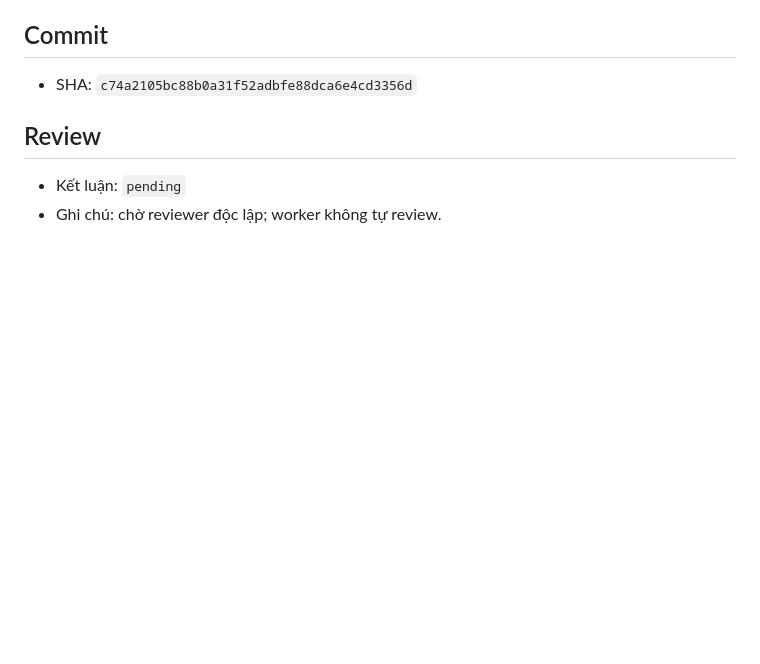
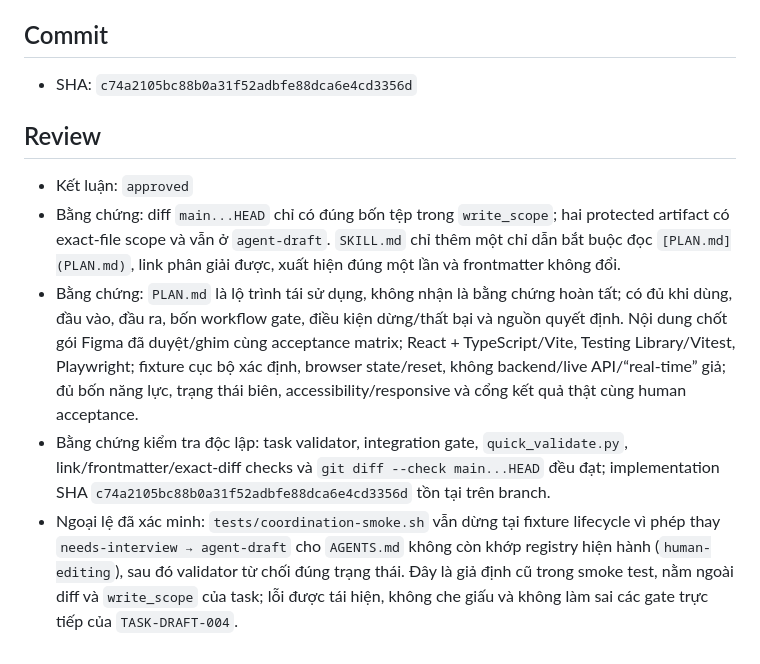
Before and after one commit to tinnguyen0706/hci-petcare, a Markdown page: coordination/handoffs/TASK-DRAFT-004.md, the part around the change. Drawn GitHub-style; blank space fills up the shorter version.

Commit message:
review: approve TASK-DRAFT-004

```diff
--- a/coordination/handoffs/TASK-DRAFT-004.md
+++ b/coordination/handoffs/TASK-DRAFT-004.md
@@ -54,5 +54,8 @@
 
 ## Review
 
-- Kết luận: `pending`
-- Ghi chú: chờ reviewer độc lập; worker không tự review.
+- Kết luận: `approved`
+- Bằng chứng: diff `main...HEAD` chỉ có đúng bốn tệp trong `write_scope`; hai protected artifact có exact-file scope và vẫn ở `agent-draft`. `SKILL.md` chỉ thêm một chỉ dẫn bắt buộc đọc `[PLAN.md](PLAN.md)`, link phân giải được, xuất hiện đúng một lần và frontmatter không đổi.
+- Bằng chứng: `PLAN.md` là lộ trình tái sử dụng, không nhận là bằng chứng hoàn tất; có đủ khi dùng, đầu vào, đầu ra, bốn workflow gate, điều kiện dừng/thất bại và nguồn quyết định. Nội dung chốt gói Figma đã duyệt/ghim cùng acceptance matrix; React + TypeScript/Vite, Testing Library/Vitest, Playwright; fixture cục bộ xác định, browser state/reset, không backend/live API/“real-time” giả; đủ bốn năng lực, trạng thái biên, accessibility/responsive và cổng kết quả thật cùng human acceptance.
+- Bằng chứng kiểm tra độc lập: task validator, integration gate, `quick_validate.py`, link/frontmatter/exact-diff checks và `git diff --check main...HEAD` đều đạt; implementation SHA `c74a2105bc88b0a31f52adbfe88dca6e4cd3356d` tồn tại trên branch.
+- Ngoại lệ đã xác minh: `tests/coordination-smoke.sh` vẫn dừng tại fixture lifecycle vì phép thay `needs-interview → agent-draft` cho `AGENTS.md` không còn khớp registry hiện hành (`human-editing`), sau đó validator từ chối đúng trạng thái. Đây là giả định cũ trong smoke test, nằm ngoài diff và `write_scope` của task; lỗi được tái hiện, không che giấu và không làm sai các gate trực tiếp của `TASK-DRAFT-004`.
```
